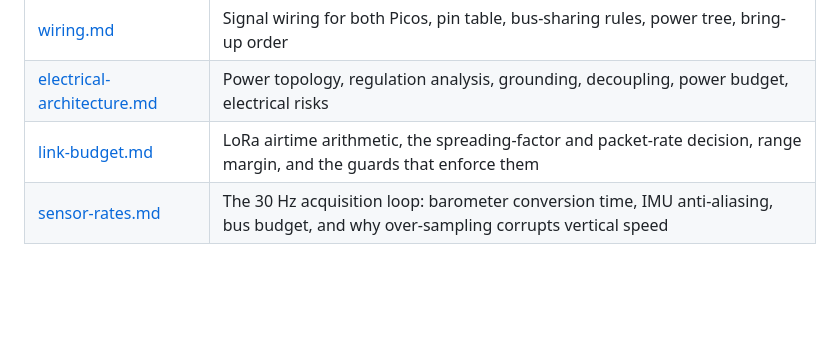
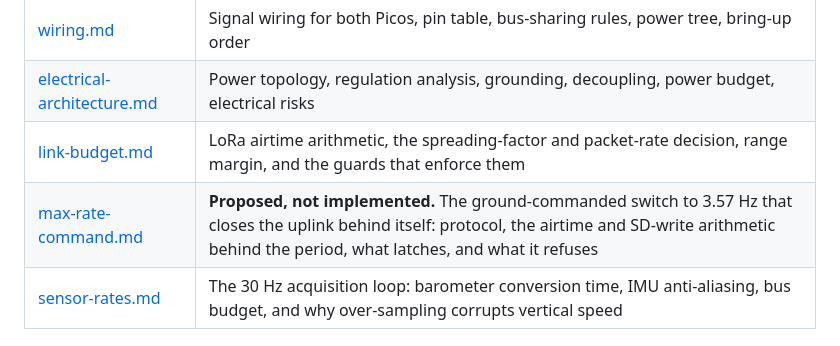
Before and after one commit to KunjSorathiya/CanSat-2026, a Markdown page: documentation/README.md, the part around the change. Rendered like a GitHub page; blank space fills up the shorter version.

```diff
--- a/documentation/README.md
+++ b/documentation/README.md
@@ -68,6 +68,7 @@ are none yet, because nothing has flown.
 | [wiring.md](design/wiring.md) | Signal wiring for both Picos, pin table, bus-sharing rules, power tree, bring-up order |
 | [electrical-architecture.md](design/electrical-architecture.md) | Power topology, regulation analysis, grounding, decoupling, power budget, electrical risks |
 | [link-budget.md](design/link-budget.md) | LoRa airtime arithmetic, the spreading-factor and packet-rate decision, range margin, and the guards that enforce them |
+| [max-rate-command.md](design/max-rate-command.md) | **Proposed, not implemented.** The ground-commanded switch to 3.57 Hz that closes the uplink behind itself: protocol, the airtime and SD-write arithmetic behind the period, what latches, and what it refuses |
 | [sensor-rates.md](design/sensor-rates.md) | The 30 Hz acquisition loop: barometer conversion time, IMU anti-aliasing, bus budget, and why over-sampling corrupts vertical speed |
 
 ## Hardware
```
Also changed, not shown: documentation/design/max-rate-command.md (added, +175 -0 lines).
